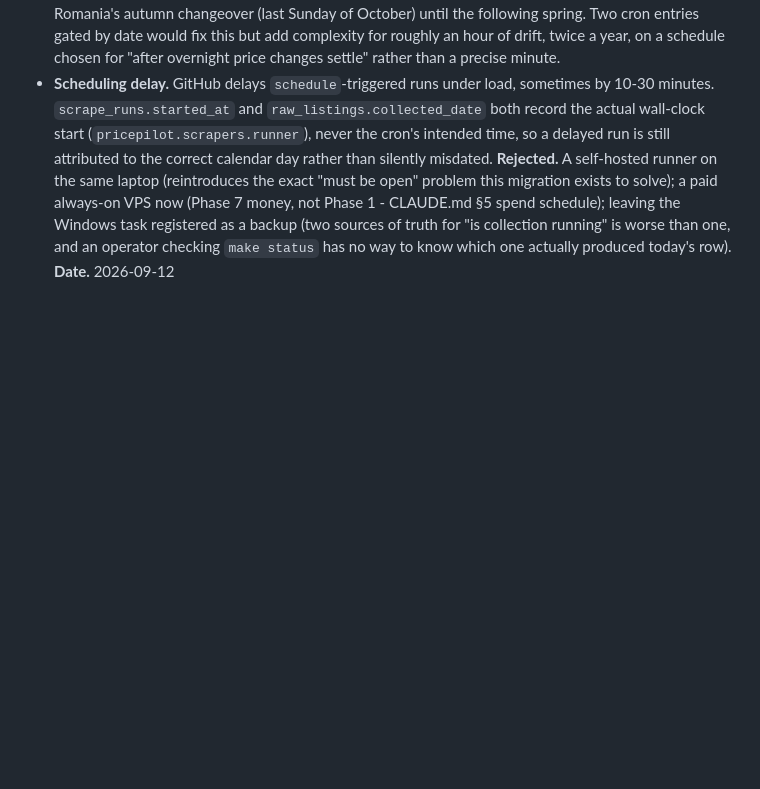
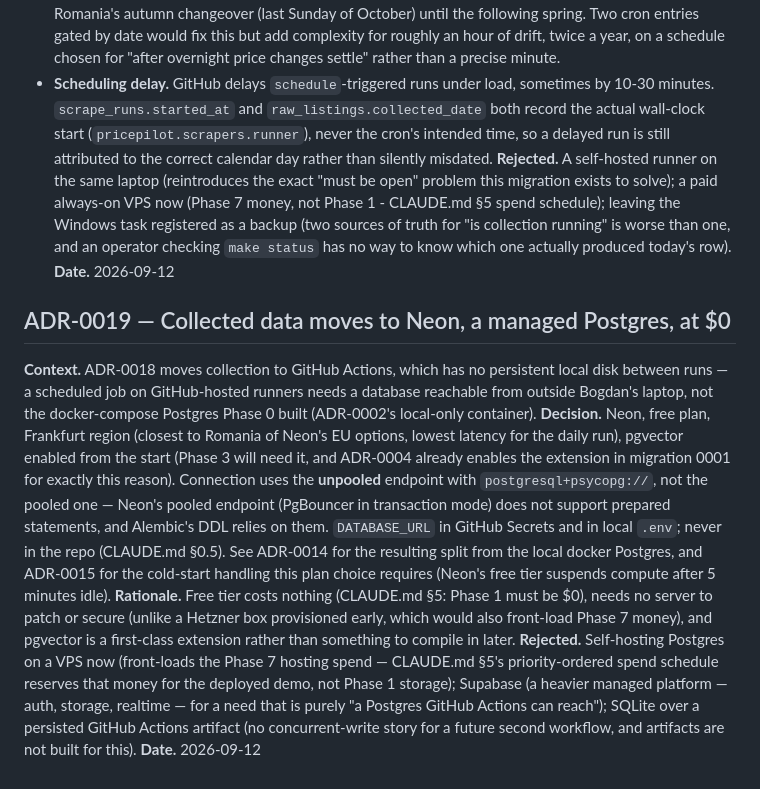
Before and after one commit to MareBogdan/pricepilot, a Markdown page: DECISIONS.md, the part around the change. Drawn GitHub-style; blank space fills up the shorter version.

Commit message:
Step 7: ADR-0019 documenting the Neon managed-Postgres choice
Co-Authored-By: Claude Sonnet 5 <noreply@anthropic.com>
Claude-Session: https://claude.ai/code/session_01EqNJGWeemhTBSdtvkkR7Ys

```diff
--- a/DECISIONS.md
+++ b/DECISIONS.md
@@ -311,3 +311,27 @@ CLAUDE.md §5 spend schedule); leaving the Windows task registered as a backup (
 truth for "is collection running" is worse than one, and an operator checking `make status` has
 no way to know which one actually produced today's row).
 **Date.** 2026-09-12
+
+## ADR-0019 — Collected data moves to Neon, a managed Postgres, at $0
+
+**Context.** ADR-0018 moves collection to GitHub Actions, which has no persistent local disk
+between runs — a scheduled job on GitHub-hosted runners needs a database reachable from outside
+Bogdan's laptop, not the docker-compose Postgres Phase 0 built (ADR-0002's local-only container).
+**Decision.** Neon, free plan, Frankfurt region (closest to Romania of Neon's EU options, lowest
+latency for the daily run), pgvector enabled from the start (Phase 3 will need it, and ADR-0004
+already enables the extension in migration 0001 for exactly this reason). Connection uses the
+**unpooled** endpoint with `postgresql+psycopg://`, not the pooled one — Neon's pooled endpoint
+(PgBouncer in transaction mode) does not support prepared statements, and Alembic's DDL relies on
+them. `DATABASE_URL` in GitHub Secrets and in local `.env`; never in the repo (CLAUDE.md §0.5).
+See ADR-0014 for the resulting split from the local docker Postgres, and ADR-0015 for the
+cold-start handling this plan choice requires (Neon's free tier suspends compute after 5 minutes
+idle).
+**Rationale.** Free tier costs nothing (CLAUDE.md §5: Phase 1 must be $0), needs no server to
+patch or secure (unlike a Hetzner box provisioned early, which would also front-load Phase 7
+money), and pgvector is a first-class extension rather than something to compile in later.
+**Rejected.** Self-hosting Postgres on a VPS now (front-loads the Phase 7 hosting spend — CLAUDE.md
+§5's priority-ordered spend schedule reserves that money for the deployed demo, not Phase 1
+storage); Supabase (a heavier managed platform — auth, storage, realtime — for a need that is
+purely "a Postgres GitHub Actions can reach"); SQLite over a persisted GitHub Actions artifact (no
+concurrent-write story for a future second workflow, and artifacts are not built for this).
+**Date.** 2026-09-12
```
